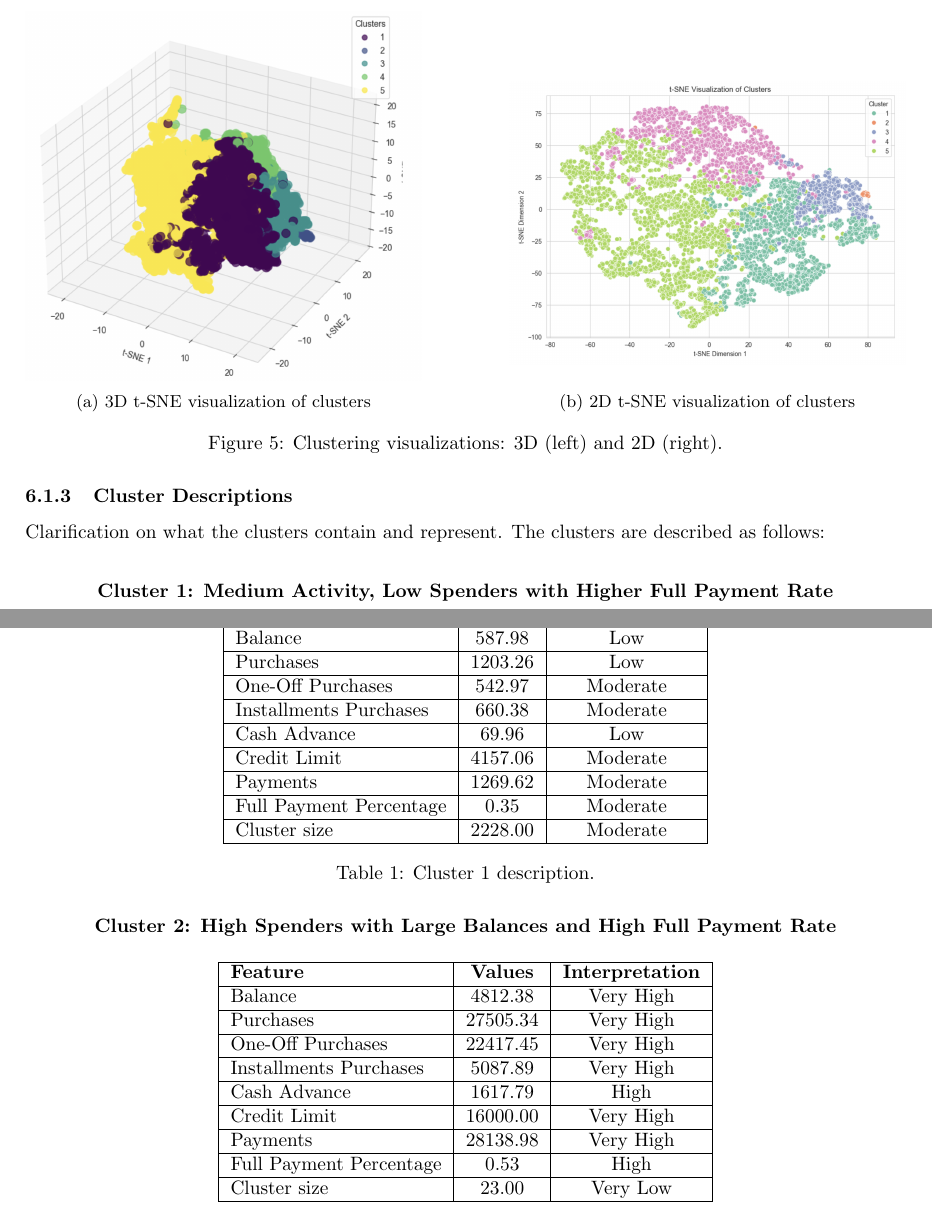
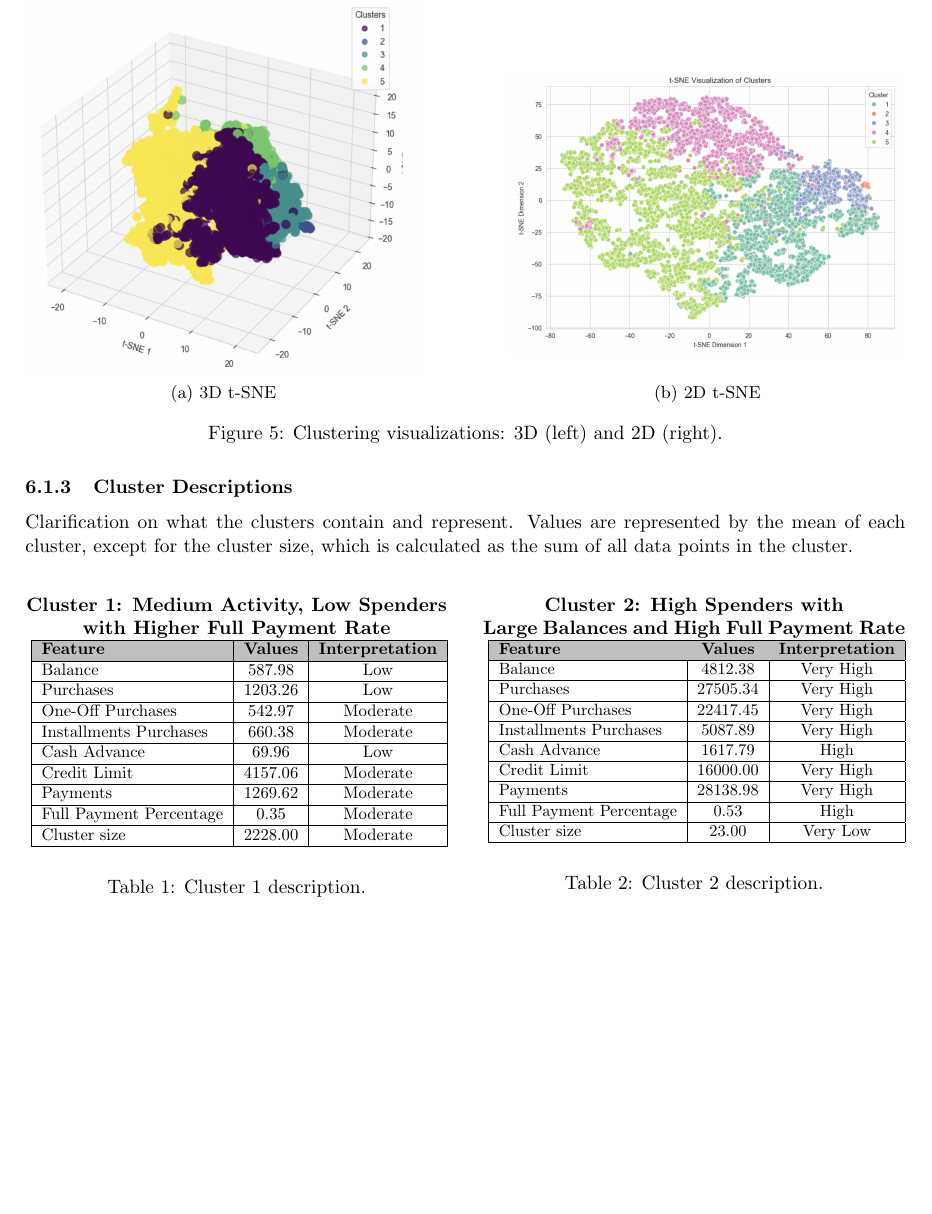
Before and after one commit to MikaParssinen/Applied-Machine-Learning, a LaTeX document (INL2/report/DVA263_INL2_Group_01.tex, which reads INL2/report/src/result.tex): two parts of pages 4 and 5 of 8 before the commit and part of page 4 of 7 after it, the two joined at a grey line, cut so that both start at the same text, the shorter picture padded with empty space. Compiled offline with pdfLaTeX.

Commit message:
Refactor the document

```diff
--- a/INL2/report/src/result.tex
+++ b/INL2/report/src/result.tex
@@ -41,14 +44,14 @@
     \begin{subfigure}[b]{0.45\textwidth}
         \centering
         \includegraphics[width=\textwidth]{src/figs/3d_t-SNE.png}
-        \caption{3D t-SNE visualization of clusters}
+        \caption{3D t-SNE}
         \label{fig:3D_tsne}
     \end{subfigure}
     \hfill
     \begin{subfigure}[b]{0.45\textwidth}
         \centering
         \raisebox{0.3cm}{\includegraphics[width=\textwidth]{src/figs/2d_t-SNE.png}} % Adjusts the image height
-        \caption{2D t-SNE visualization of clusters}
+        \caption{2D t-SNE}
         \label{fig:2D_tsne}
     \end{subfigure}
     \caption{Clustering visualizations: 3D (left) and 2D (right).}
@@ -56,15 +59,24 @@
 \end{figure}
 
 \subsubsection{Cluster Descriptions}
-Clarification on what the clusters contain and represent. The clusters are described as follows:
+Clarification on what the clusters contain and represent.
+Values are represented by the mean of each cluster, except for the cluster size, which is calculated as the sum of all data points in the cluster.
+
 \vspace{0.3cm}
 \par
+
 \begin{center}
+
+
+\noindent
+\begin{minipage}[t]{0.48\textwidth}
+\centering
 \textbf{Cluster 1: Medium Activity, Low Spenders with Higher Full Payment Rate}
-\begin{table}[H]
-\centering
+\vspace{0.2cm}
+\resizebox{\textwidth}{!}{
 \begin{tabular}{|l|c|c|}
 \hline
+\rowcolor{gray!50}
 \textbf{Feature} & \textbf{Values} & \textbf{Interpretation} \\ \hline
 Balance & 587.98 & Low \\ \hline
 Purchases & 1203.26 & Low \\ \hline
@@ -75,16 +87,18 @@ Credit Limit & 4157.06 & Moderate \\ \hline
 Payments & 1269.62 & Moderate \\ \hline
 Full Payment Percentage & 0.35 & Moderate \\ \hline
 Cluster size & 2228.00 & Moderate \\ \hline
-\end{tabular}
-\caption{Cluster 1 description.}
-\end{table}
-
+\end{tabular}}
+\captionof{table}{Cluster 1 description.}
+\end{minipage}
+\hfill
+\begin{minipage}[t]{0.48\textwidth}
 \centering
 \textbf{Cluster 2: High Spenders with Large Balances and High Full Payment Rate}
-\begin{table}[H]
-\centering
+\vspace{0.2cm}
+\resizebox{\textwidth}{!}{
 \begin{tabular}{|l|c|c|}
 \hline
+\rowcolor{gray!50}
 \textbf{Feature} & \textbf{Values} & \textbf{Interpretation} \\ \hline
 Balance & 4812.38 & Very High \\ \hline
 Purchases & 27505.34 & Very High \\ \hline
@@ -95,7 +109,7 @@ Credit Limit & 16000.00 & Very High \\ \hline
 Payments & 28138.98 & Very High \\ \hline
 Full Payment Percentage & 0.53 & High \\ \hline
 Cluster size & 23.00 & Very Low \\ \hline
-\end{tabular}
-\caption{Cluster 2 description.}
-\end{table}
+\end{tabular}}
+\captionof{table}{Cluster 2 description.}
+\end{minipage}
 
```
Also changed, not shown: INL2/report/DVA263_INL2_Group_01.tex (+8 -0 lines), INL2/report/src/evaluation_metrics.tex (+1 -0 lines), INL2/report/src/hyperparameters.tex (+1 -1 lines), INL2/report/src/result.tex (58 more changed lines).
